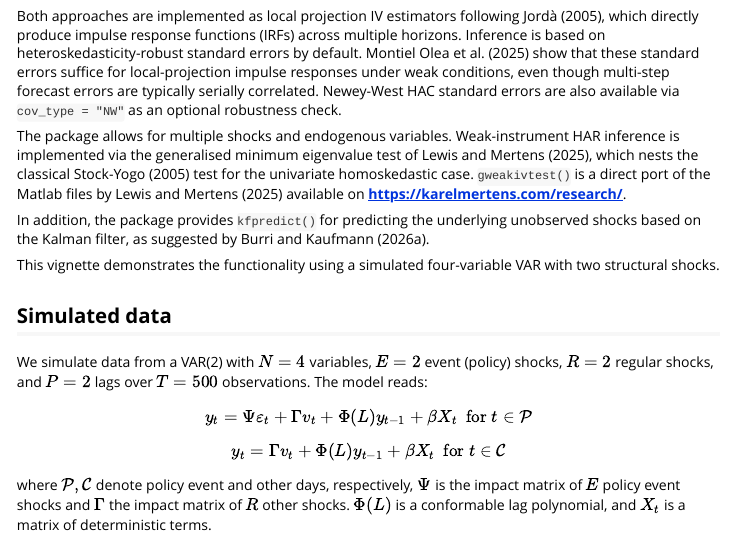
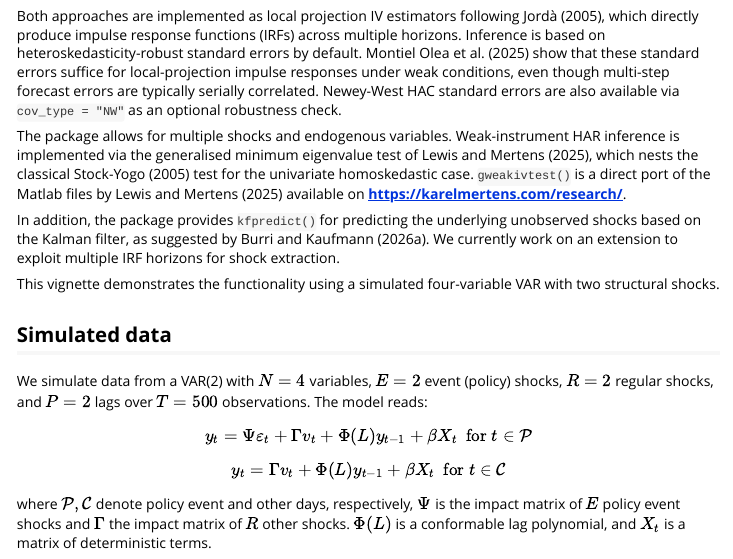
Before and after one commit to dankaufmann/hetiv, an R Markdown document (vignettes/hetiv-introduction.Rmd): the page in a window 1100 px wide, from 400 px down. Rendered offline with R 4.5, knitr and Pandoc, with nearby package versions; some code elsewhere in the file could not run offline; long lines of code are wrapped.

Commit message:
Small typos

```diff
--- a/vignettes/hetiv-introduction.Rmd
+++ b/vignettes/hetiv-introduction.Rmd
@@ -41,7 +41,7 @@ robustness check.
 
 The package allows for multiple shocks and endogenous variables. Weak-instrument HAR inference is implemented via the generalised minimum eigenvalue test of Lewis and Mertens (2025), which nests the classical Stock-Yogo (2005) test for the univariate homoskedastic case. `gweakivtest()` is a direct port of the Matlab files by Lewis and Mertens (2025) available on **https://karelmertens.com/research/**.
 
-In addition, the package provides `kfpredict()` for predicting the underlying unobserved shocks based on the Kalman filter, as suggested by Burri and Kaufmann (2026a).
+In addition, the package provides `kfpredict()` for predicting the underlying unobserved shocks based on the Kalman filter, as suggested by Burri and Kaufmann (2026a). We currently work on an extension to exploit multiple IRF horizons for shock extraction.
 
 This vignette demonstrates the functionality using a simulated four-variable VAR
 with two structural shocks.
```
Also changed, not shown: R/filllinear.R (+1 -1 lines).
